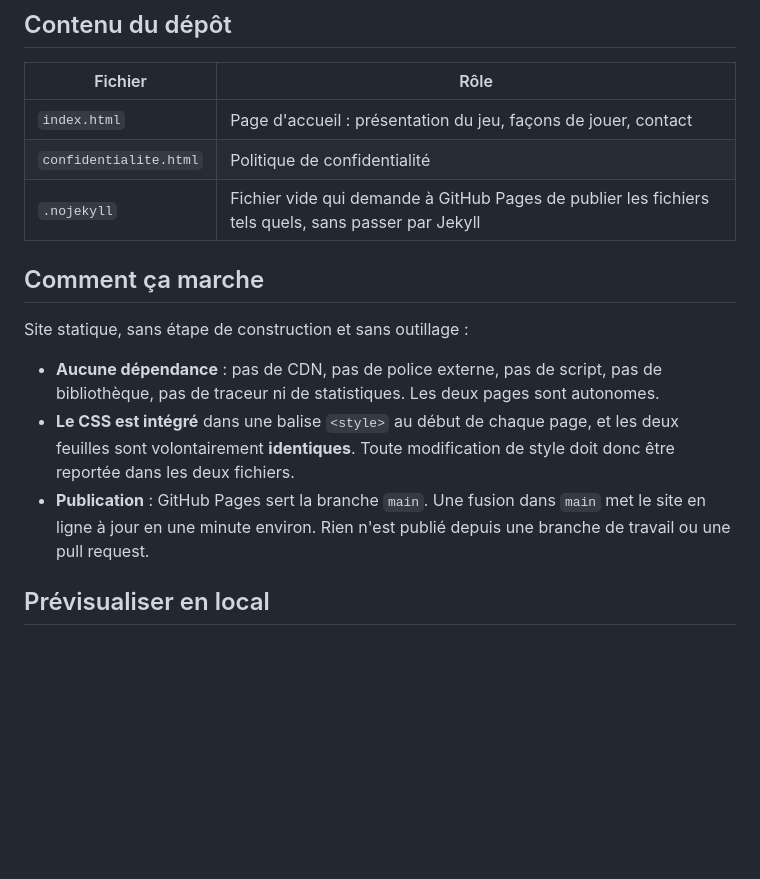
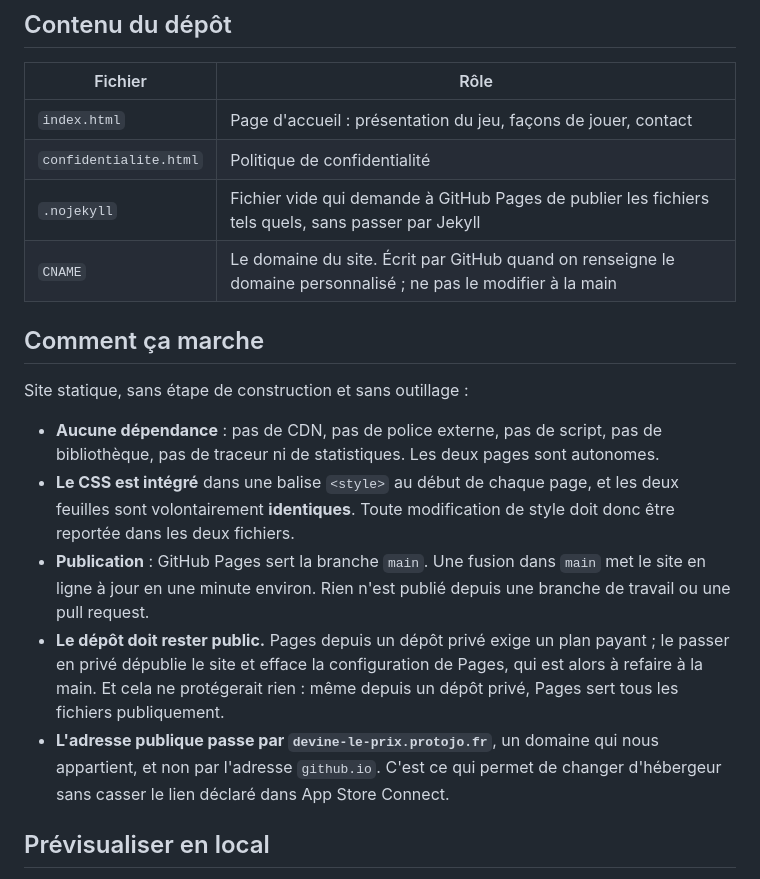
Before and after one commit to ProtoJo-Digital/devine-le-prix-site, a Markdown page: README.md, the part around one of its changes. Rendered like a GitHub page; blank space fills up the shorter version.

Commit message:
README : adresse du site et leçons de l'incident de publication
Le site répond désormais sur devine-le-prix.protojo.fr, un domaine qui
nous appartient, et non plus sur l'adresse github.io.

- L'adresse « En ligne » est mise à jour.
- Le fichier CNAME entre dans la table du dépôt, avec la consigne de ne
  pas le modifier à la main : c'est GitHub qui l'écrit.
- Deux règles ajoutées, tirées de la panne du jour : le dépôt doit rester
  public, car Pages depuis un dépôt privé exige un plan payant et le
  basculement efface la configuration de Pages ; et passer en privé ne
  protégerait rien, puisque Pages sert tous les fichiers publiquement.

Co-Authored-By: Claude Opus 5 <noreply@anthropic.com>
Claude-Session: https://claude.ai/code/session_01DpQ7bRHkcucXXxW4iu4NEt

```diff
--- a/README.md
+++ b/README.md
@@ -12,6 +12,7 @@ ProtoJo Digital (Johan Quille), France.
 | `index.html` | Page d'accueil : présentation du jeu, façons de jouer, contact |
 | `confidentialite.html` | Politique de confidentialité |
 | `.nojekyll` | Fichier vide qui demande à GitHub Pages de publier les fichiers tels quels, sans passer par Jekyll |
+| `CNAME` | Le domaine du site. Écrit par GitHub quand on renseigne le domaine personnalisé ; ne pas le modifier à la main |
 
 ## Comment ça marche
 
@@ -26,6 +27,13 @@ Site statique, sans étape de construction et sans outillage :
 - **Publication** : GitHub Pages sert la branche `main`. Une fusion dans `main`
   met le site en ligne à jour en une minute environ. Rien n'est publié depuis
   une branche de travail ou une pull request.
+- **Le dépôt doit rester public.** Pages depuis un dépôt privé exige un plan
+  payant ; le passer en privé dépublie le site et efface la configuration de
+  Pages, qui est alors à refaire à la main. Et cela ne protégerait rien : même
+  depuis un dépôt privé, Pages sert tous les fichiers publiquement.
+- **L'adresse publique passe par `devine-le-prix.protojo.fr`**, un domaine qui
+  nous appartient, et non par l'adresse `github.io`. C'est ce qui permet de
+  changer d'hébergeur sans casser le lien déclaré dans App Store Connect.
 
 ## Prévisualiser en local
 
```
Also changed, not shown: other parts of README.md (+1 -1 lines).
